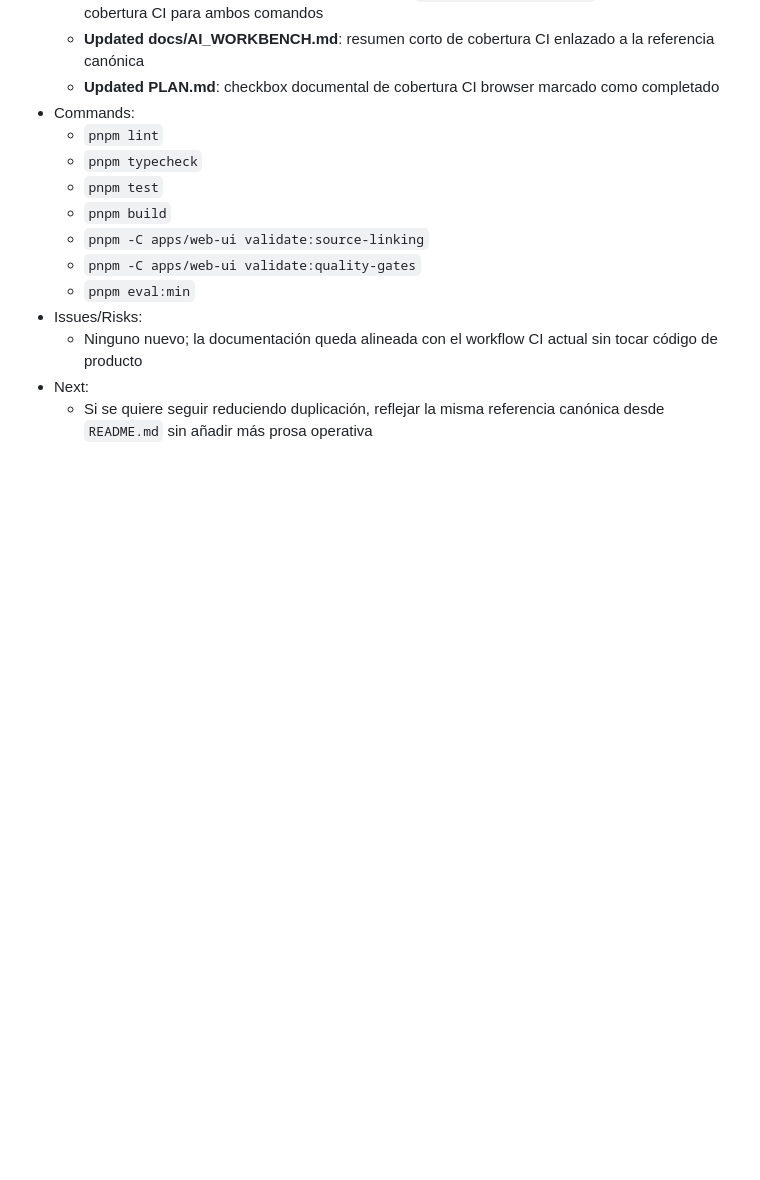
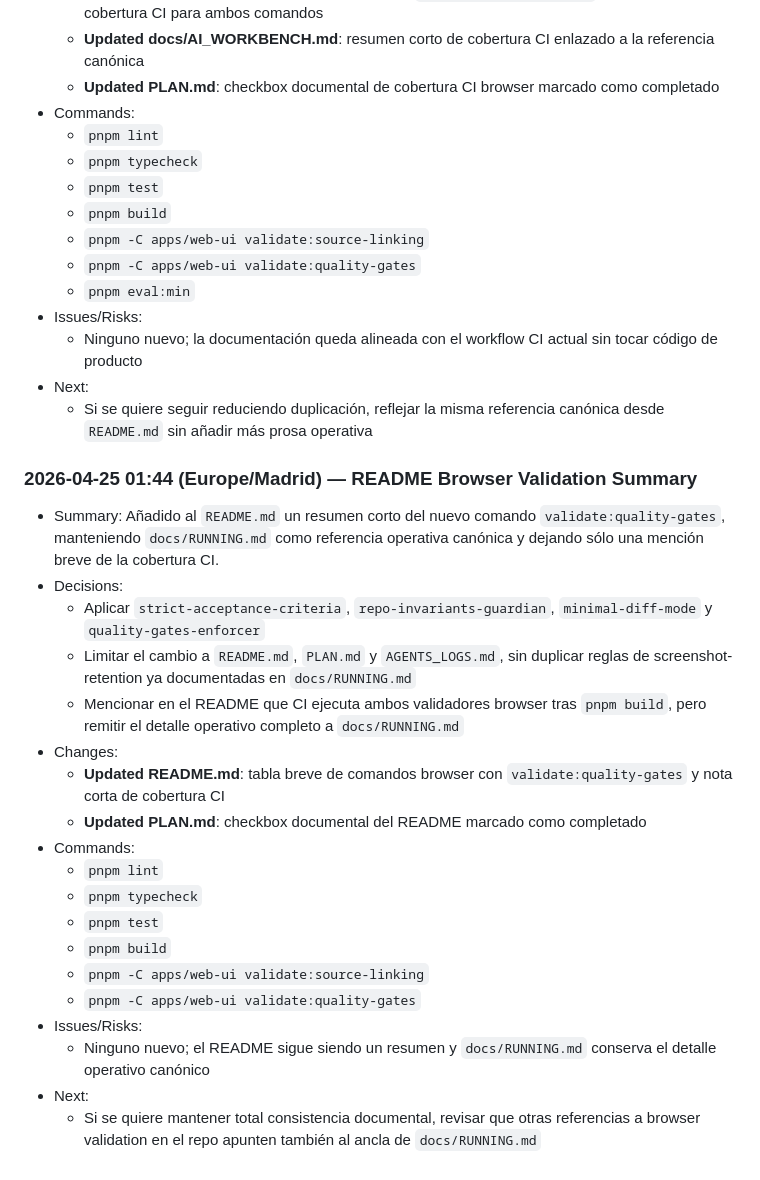
Before and after one commit to juanjoGonDev/Iteronix, a Markdown page: AGENTS_LOGS.md, the part around the change. Rendered like a GitHub page; blank space fills up the shorter version.

```diff
--- a/AGENTS_LOGS.md
+++ b/AGENTS_LOGS.md
@@ -1010,3 +1010,25 @@
   - Ninguno nuevo; la documentación queda alineada con el workflow CI actual sin tocar código de producto
 - Next:
   - Si se quiere seguir reduciendo duplicación, reflejar la misma referencia canónica desde `README.md` sin añadir más prosa operativa
+
+### 2026-04-25 01:44 (Europe/Madrid) — README Browser Validation Summary
+
+- Summary: Añadido al `README.md` un resumen corto del nuevo comando `validate:quality-gates`, manteniendo `docs/RUNNING.md` como referencia operativa canónica y dejando sólo una mención breve de la cobertura CI.
+- Decisions:
+  - Aplicar `strict-acceptance-criteria`, `repo-invariants-guardian`, `minimal-diff-mode` y `quality-gates-enforcer`
+  - Limitar el cambio a `README.md`, `PLAN.md` y `AGENTS_LOGS.md`, sin duplicar reglas de screenshot-retention ya documentadas en `docs/RUNNING.md`
+  - Mencionar en el README que CI ejecuta ambos validadores browser tras `pnpm build`, pero remitir el detalle operativo completo a `docs/RUNNING.md`
+- Changes:
+  - **Updated README.md**: tabla breve de comandos browser con `validate:quality-gates` y nota corta de cobertura CI
+  - **Updated PLAN.md**: checkbox documental del README marcado como completado
+- Commands:
+  - `pnpm lint`
+  - `pnpm typecheck`
+  - `pnpm test`
+  - `pnpm build`
+  - `pnpm -C apps/web-ui validate:source-linking`
+  - `pnpm -C apps/web-ui validate:quality-gates`
+- Issues/Risks:
+  - Ninguno nuevo; el README sigue siendo un resumen y `docs/RUNNING.md` conserva el detalle operativo canónico
+- Next:
+  - Si se quiere mantener total consistencia documental, revisar que otras referencias a browser validation en el repo apunten también al ancla de `docs/RUNNING.md`
```
Also changed, not shown: PLAN.md (+1 -0 lines), README.md (+3 -2 lines).
